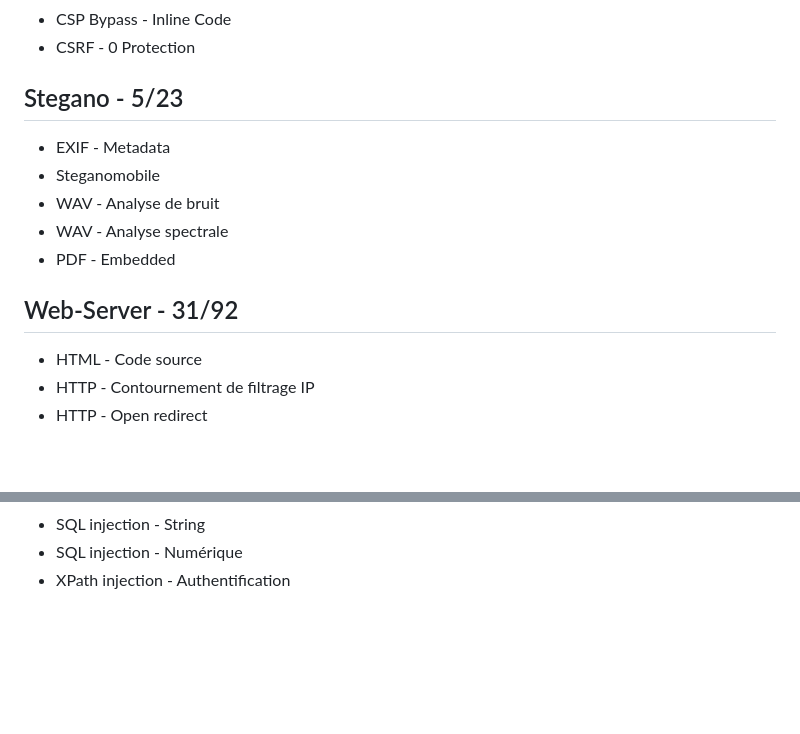
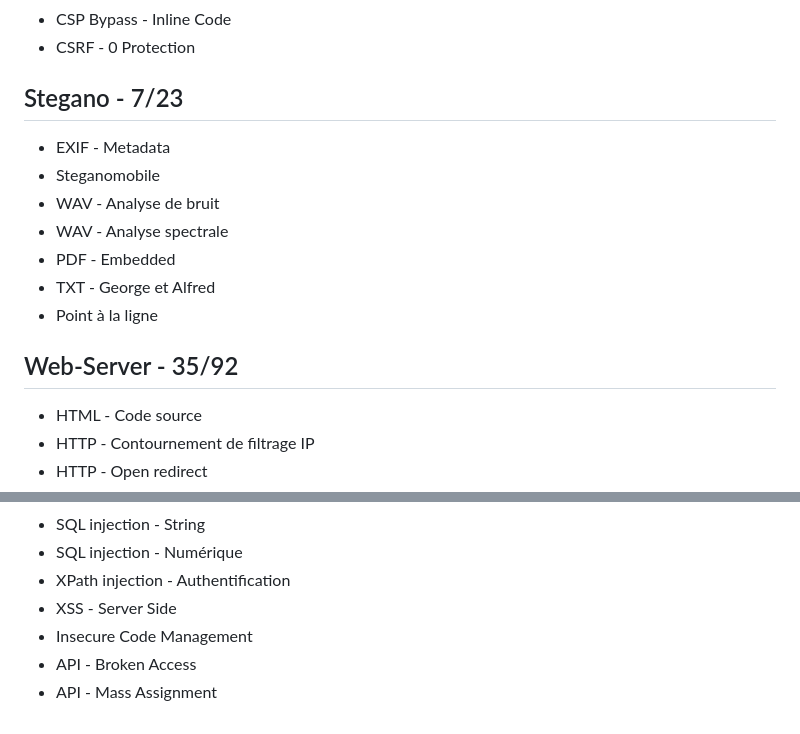
Before and after one commit to tristanqtn/Hack-Haven, a Markdown page: challs/root_me.md, 2 parts joined by grey strips. GitHub-like rendering; blank space fills up the shorter version.

Commit message:
feat: update root_me.md

```diff
--- a/challs/root_me.md
+++ b/challs/root_me.md
@@ -109,15 +109,17 @@ My Root Me profile: [Drachh](https://www.root-me.org/Drachh?inc=score&lang=en)
 - CSP Bypass - Inline Code
 - CSRF - 0 Protection
 
-## Stegano - 5/23
+## Stegano - 7/23
 
 - EXIF - Metadata
 - Steganomobile
 - WAV - Analyse de bruit
 - WAV - Analyse spectrale
 - PDF - Embedded
+- TXT - George et Alfred
+- Point à la ligne
 
-## Web-Server - 31/92
+## Web-Server - 35/92
 
 - HTML - Code source
 - HTTP - Contournement de filtrage IP
@@ -150,3 +152,7 @@ My Root Me profile: [Drachh](https://www.root-me.org/Drachh?inc=score&lang=en)
 - SQL injection - String
 - SQL injection - Numérique
 - XPath injection - Authentification
+- XSS - Server Side
+- Insecure Code Management
+- API - Broken Access
+- API - Mass Assignment
```
